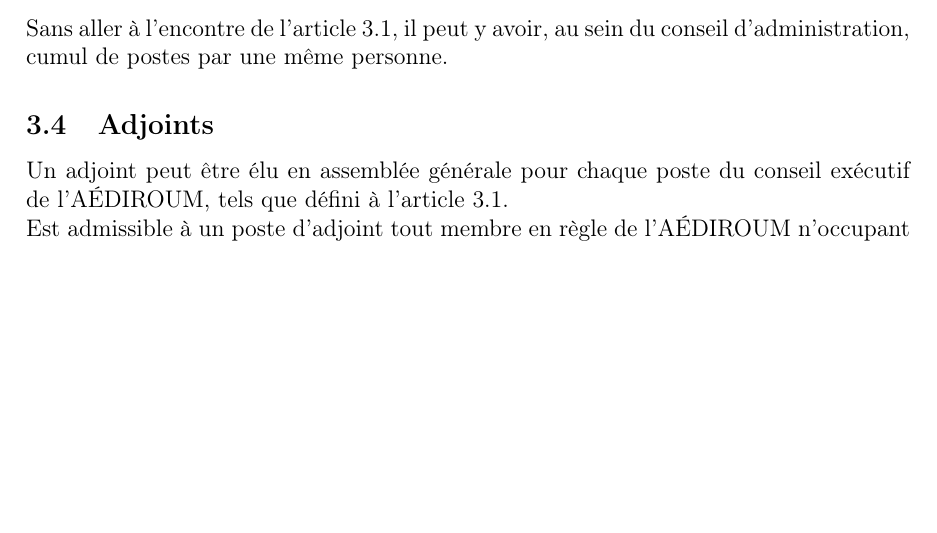
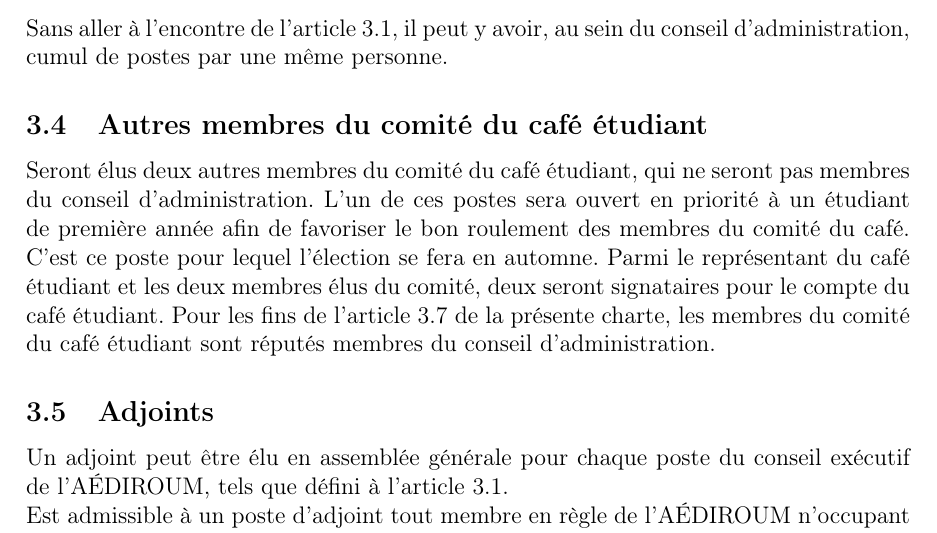
Before and after one commit to AEDIROUM/politiques, a LaTeX document (charte.tex): part of page 7 of 14, cut so that both start at the same text, the shorter picture padded with empty space. Compiled offline with pdfLaTeX.

Commit message:
Placer sous-section manquant < 09-2018

```diff
--- a/charte.tex
+++ b/charte.tex
@@ -195,6 +195,10 @@
 \subsubsection{Cumul de postes}
 
 Sans aller à l'encontre de l'article 3.1, il peut y avoir, au sein du conseil d'administration, cumul de postes par une même personne.
+
+\subsection{Autres membres du comité du café étudiant}
+
+Seront élus deux autres membres du comité du café étudiant, qui ne seront pas membres du conseil d'administration. L'un de ces postes sera ouvert en priorité à un étudiant de première année afin de favoriser le bon roulement des membres du comité du café. C'est ce poste pour lequel l'élection se fera en automne. Parmi le représentant du café étudiant et les deux membres élus du comité, deux seront signataires pour le compte du café étudiant. Pour les fins de l'article 3.7 de la présente charte, les membres du comité du café étudiant sont réputés membres du conseil d'administration.
 
 \subsection{Adjoints}
 
```
